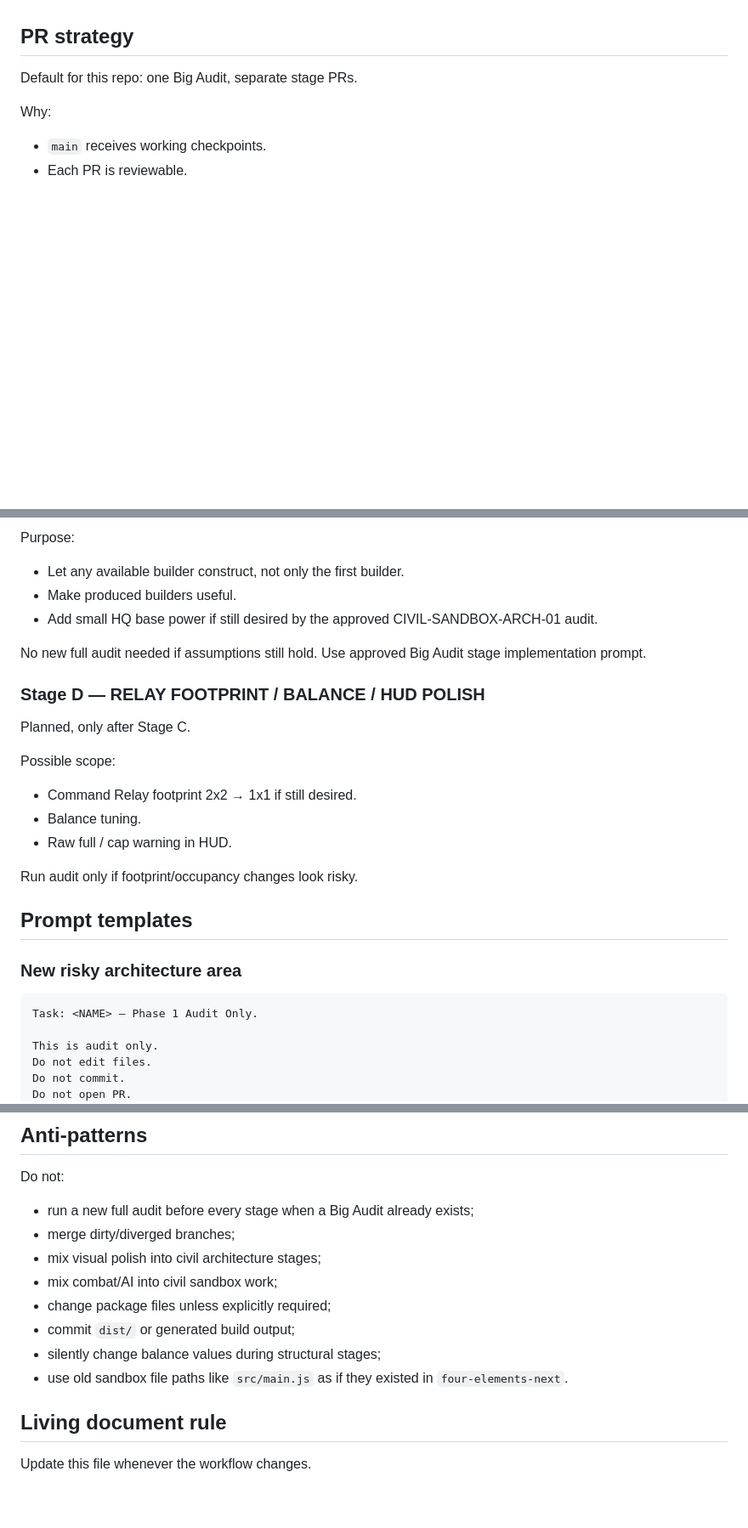
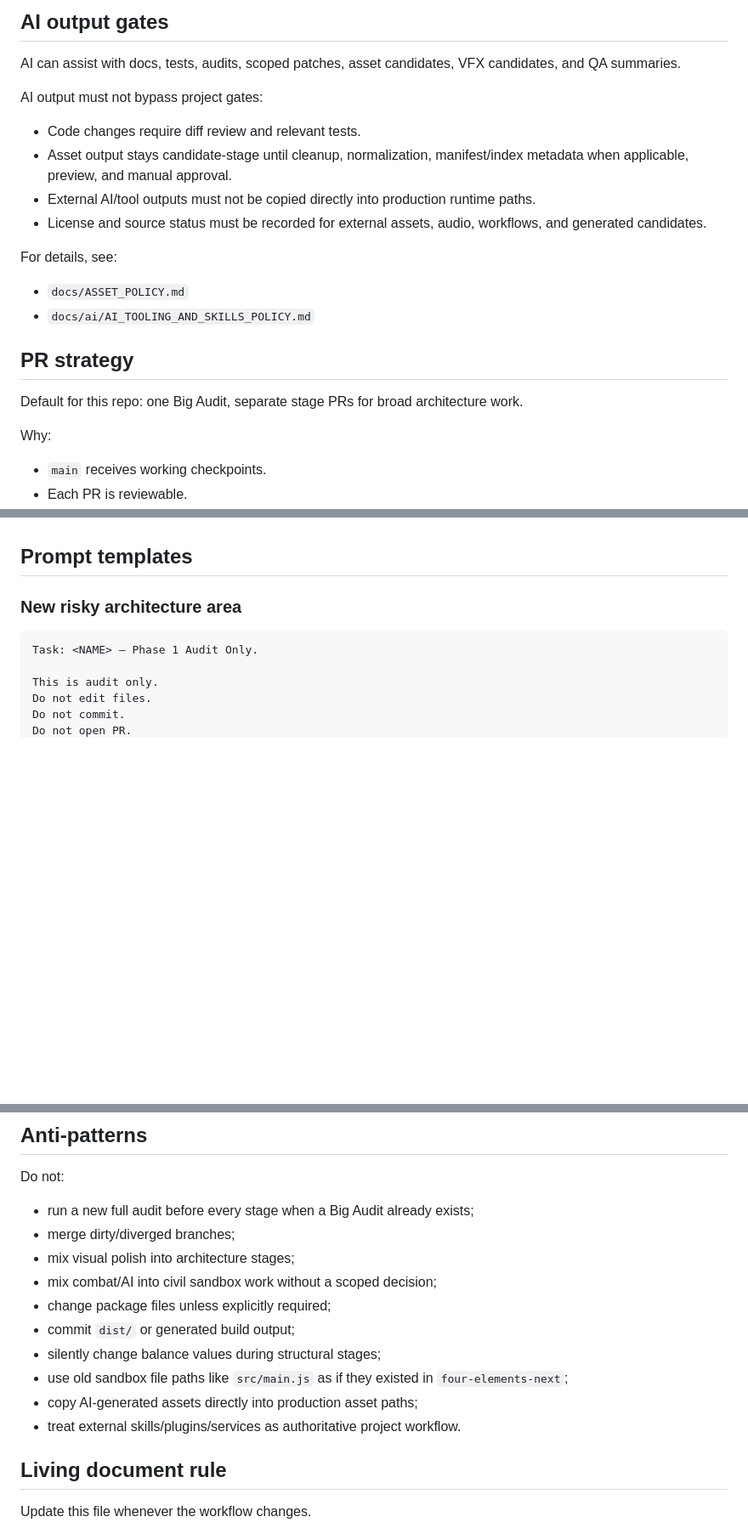
Before and after one commit to ratoker-jpg/four-elements-next, a Markdown page: docs/AI_WORKFLOW_CONTRACT.md, 3 parts joined by grey strips. Shown at 85% size. Drawn GitHub-style; blank space fills up the shorter version.

```diff
--- a/docs/AI_WORKFLOW_CONTRACT.md
+++ b/docs/AI_WORKFLOW_CONTRACT.md
@@ -114,6 +181,22 @@ Run a second audit only if one of these happens:
+## AI output gates
+
+AI can assist with docs, tests, audits, scoped patches, asset candidates, VFX candidates, and QA summaries.
+
+AI output must not bypass project gates:
+
+- Code changes require diff review and relevant tests.
+- Asset output stays candidate-stage until cleanup, normalization, manifest/index metadata when applicable, preview, and manual approval.
+- External AI/tool outputs must not be copied directly into production runtime paths.
+- License and source status must be recorded for external assets, audio, workflows, and generated candidates.
+
+For details, see:
+
+- `docs/ASSET_POLICY.md`
+- `docs/ai/AI_TOOLING_AND_SKILLS_POLICY.md`
+
 ## PR strategy
 
-Default for this repo: one Big Audit, separate stage PRs.
+Default for this repo: one Big Audit, separate stage PRs for broad architecture work.
 
 Why:
 
@@ -231,23 +257,3 @@ Planned next.
-Purpose:
-
-- Let any available builder construct, not only the first builder.
-- Make produced builders useful.
-- Add small HQ base power if still desired by the approved CIVIL-SANDBOX-ARCH-01 audit.
-
-No new full audit needed if assumptions still hold. Use approved Big Audit stage implementation prompt.
-
-### Stage D — RELAY FOOTPRINT / BALANCE / HUD POLISH
-
-Planned, only after Stage C.
-
-Possible scope:
-
-- Command Relay footprint 2x2 → 1x1 if still desired.
-- Balance tuning.
-- Raw full / cap warning in HUD.
-
-Run audit only if footprint/occupancy changes look risky.
-
 ## Prompt templates
 
 ### New risky architecture area
@@ -294,12 +300,14 @@ Do not:
 
 - run a new full audit before every stage when a Big Audit already exists;
 - merge dirty/diverged branches;
-- mix visual polish into civil architecture stages;
-- mix combat/AI into civil sandbox work;
+- mix visual polish into architecture stages;
+- mix combat/AI into civil sandbox work without a scoped decision;
 - change package files unless explicitly required;
 - commit `dist/` or generated build output;
 - silently change balance values during structural stages;
-- use old sandbox file paths like `src/main.js` as if they existed in `four-elements-next`.
+- use old sandbox file paths like `src/main.js` as if they existed in `four-elements-next`;
+- copy AI-generated assets directly into production asset paths;
+- treat external skills/plugins/services as authoritative project workflow.
 
 ## Living document rule
 
```
Also changed, not shown: other parts of docs/AI_WORKFLOW_CONTRACT.md (+69 -59 lines).
